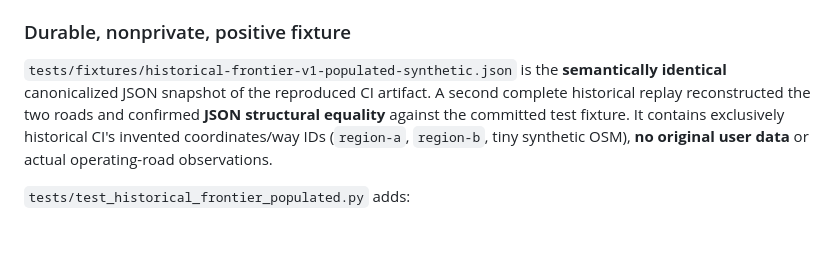
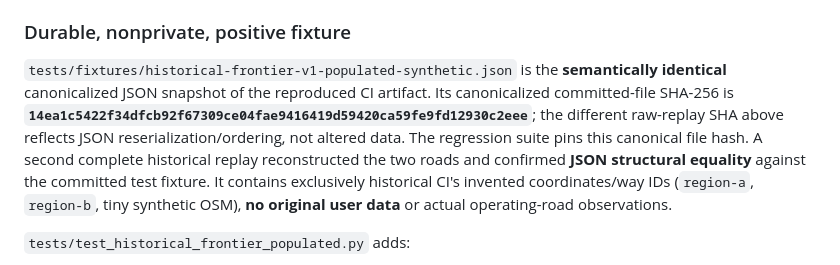
Before and after one commit to kandyman991/RoadPilot-Offline-Data, a Markdown page: docs/GRAPH_STUDIO_PHASE4B4_POPULATED_REPLAY_COMPAT_POLICY.md, the part around the change. Rendered like a GitHub page; blank space fills up the shorter version.

Commit message:
docs(P4-B4): distinguish canonical fixture hash from raw regenerated artifact hash

```diff
--- a/docs/GRAPH_STUDIO_PHASE4B4_POPULATED_REPLAY_COMPAT_POLICY.md
+++ b/docs/GRAPH_STUDIO_PHASE4B4_POPULATED_REPLAY_COMPAT_POLICY.md
@@ -21,7 +21,7 @@ These stages were independently replayed on the owner's connected Legion in an *
 
 ### Durable, nonprivate, positive fixture
 
-`tests/fixtures/historical-frontier-v1-populated-synthetic.json` is the **semantically identical** canonicalized JSON snapshot of the reproduced CI artifact. A second complete historical replay reconstructed the two roads and confirmed **JSON structural equality** against the committed test fixture. It contains exclusively historical CI's invented coordinates/way IDs (`region-a`, `region-b`, tiny synthetic OSM), **no original user data** or actual operating-road observations.
+`tests/fixtures/historical-frontier-v1-populated-synthetic.json` is the **semantically identical** canonicalized JSON snapshot of the reproduced CI artifact. Its canonicalized committed-file SHA-256 is **`14ea1c5422f34dfcb92f67309ce04fae9416419d59420ca59fe9fd12930c2eee`**; the different raw-replay SHA above reflects JSON reserialization/ordering, not altered data. The regression suite pins this canonical file hash. A second complete historical replay reconstructed the two roads and confirmed **JSON structural equality** against the committed test fixture. It contains exclusively historical CI's invented coordinates/way IDs (`region-a`, `region-b`, tiny synthetic OSM), **no original user data** or actual operating-road observations.
 
 `tests/test_historical_frontier_populated.py` adds:
 - Accepted **nonempty** v1 frontier inventory (two roads) via the current CLI, with no writes to the copied artifact or temporary directory.
```
